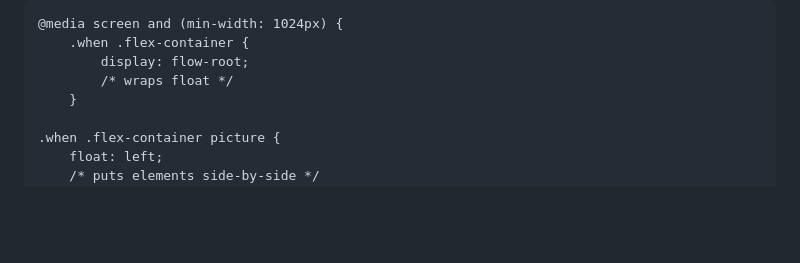
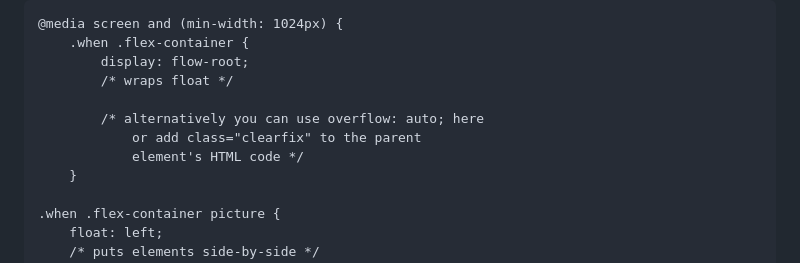
Before and after one commit to JACGWD/Responsive-Design, a Markdown page: bioblitz/instructions.md, the part around the change. GitHub-like rendering; blank space fills up the shorter version.

```diff
--- a/bioblitz/instructions.md
+++ b/bioblitz/instructions.md
@@ -518,6 +518,10 @@ or
         .when .flex-container {
             display: flow-root;
             /* wraps float */
+
+            /* alternatively you can use overflow: auto; here
+                or add class="clearfix" to the parent
+                element's HTML code */
         }
 
     .when .flex-container picture {
```
